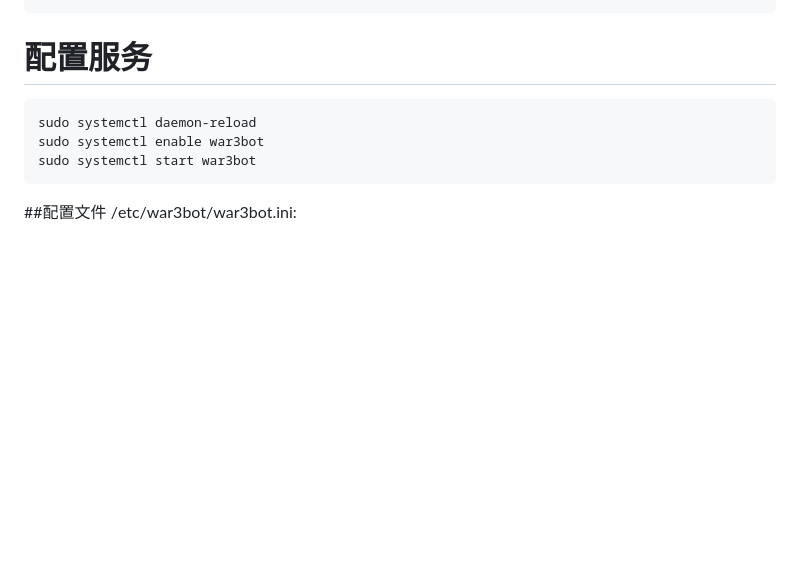
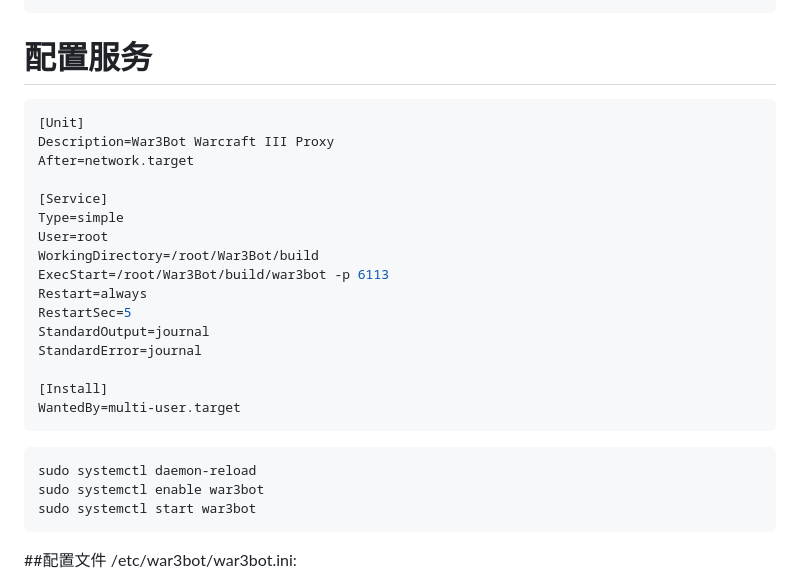
Before and after one commit to wuxiancong/War3Bot, a Markdown page: README.md, the part around the change. Rendered like a GitHub page; blank space fills up the shorter version.

````diff
--- a/README.md
+++ b/README.md
@@ -51,6 +51,25 @@ sudo mkdir -p /var/log/war3bot /etc/war3bot
 sudo chown -R war3bot:war3bot /var/log/war3bot
 ```
 # 配置服务
+```bash
+[Unit]
+Description=War3Bot Warcraft III Proxy
+After=network.target
+
+[Service]
+Type=simple
+User=root
+WorkingDirectory=/root/War3Bot/build
+ExecStart=/root/War3Bot/build/war3bot -p 6113
+Restart=always
+RestartSec=5
+StandardOutput=journal
+StandardError=journal
+
+[Install]
+WantedBy=multi-user.target
+```
+
 ```bash
 sudo systemctl daemon-reload
 sudo systemctl enable war3bot
````
